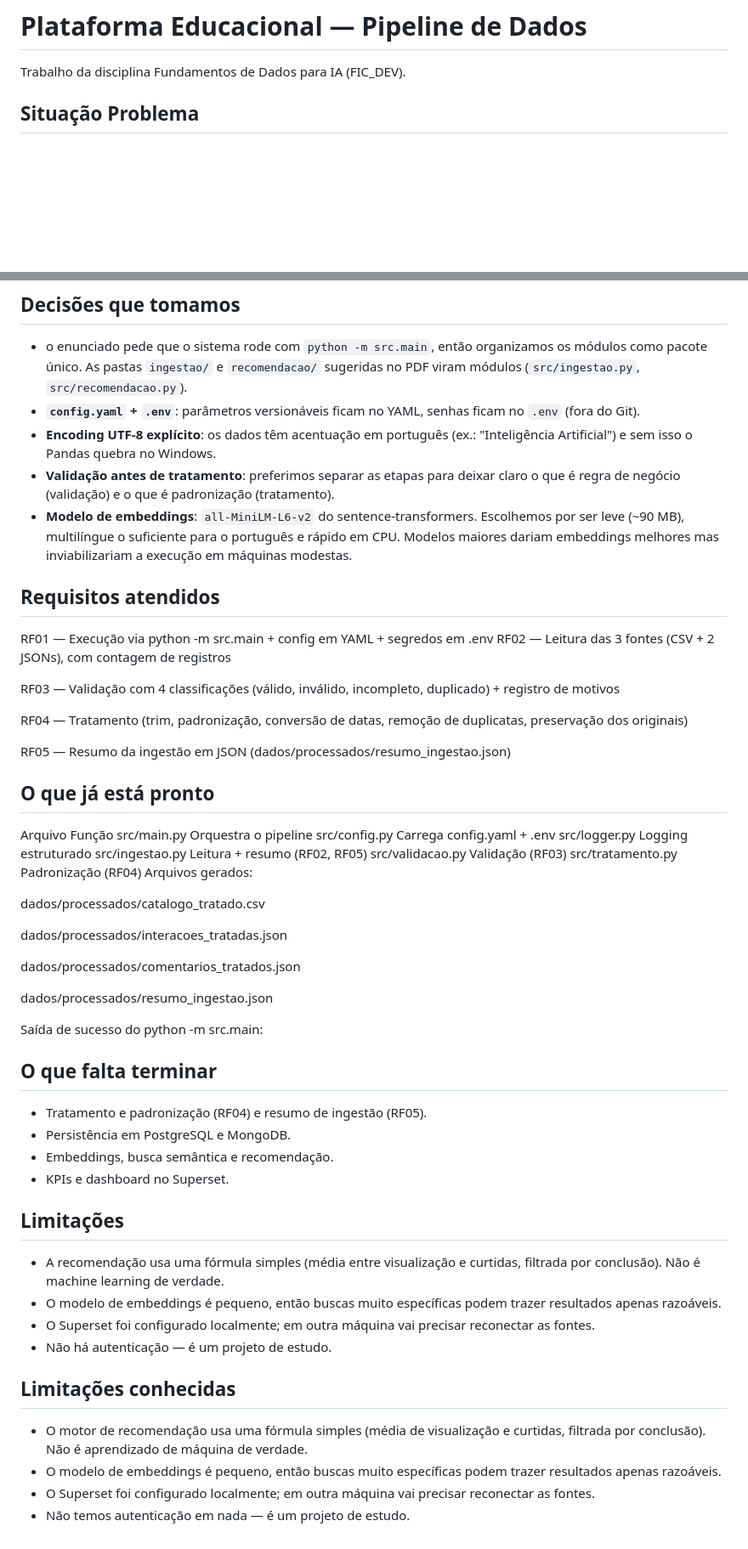
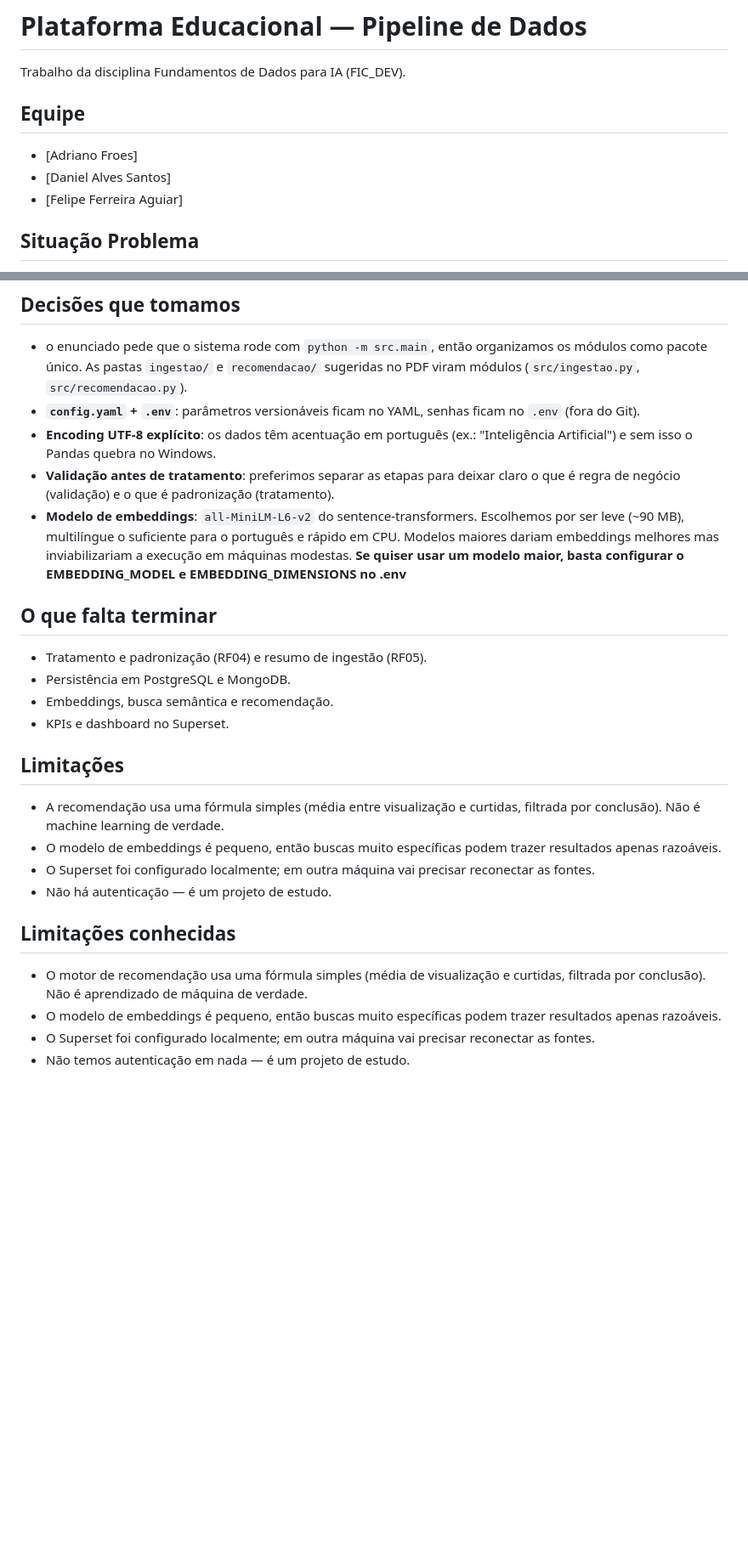
Before and after one commit to Sir-Aguiar/Desafios_Dados, a Markdown page: README.md, 2 parts joined by grey strips. Shown at 85% size. GitHub-like rendering; blank space fills up the shorter version.

```diff
--- a/README.md
+++ b/README.md
@@ -1,6 +1,12 @@
 # Plataforma Educacional — Pipeline de Dados
 
 Trabalho da disciplina Fundamentos de Dados para IA (FIC_DEV).
+
+## Equipe
+
+- [Adriano Froes]
+- [Daniel Alves Santos]
+- [Felipe Ferreira Aguiar]
 
 ## Situação Problema
 
@@ -163,42 +152,7 @@ python -m src.main
 - **Encoding UTF-8 explícito**: os dados têm acentuação em português (ex.: "Inteligência Artificial") e sem isso o Pandas quebra no Windows.
 - **Validação antes de tratamento**: preferimos separar as etapas para deixar claro o que é regra de negócio (validação) e o que é padronização
   (tratamento).
-- **Modelo de embeddings**: `all-MiniLM-L6-v2` do sentence-transformers.
-  Escolhemos por ser leve (~90 MB), multilíngue o suficiente para o
-  português e rápido em CPU. Modelos maiores dariam embeddings melhores
-  mas inviabilizariam a execução em máquinas modestas.
-
-## Requisitos atendidos
-
-RF01 — Execução via python -m src.main + config em YAML + segredos em .env
-RF02 — Leitura das 3 fontes (CSV + 2 JSONs), com contagem de registros
-
-RF03 — Validação com 4 classificações (válido, inválido, incompleto, duplicado) + registro de motivos
-
-RF04 — Tratamento (trim, padronização, conversão de datas, remoção de duplicatas, preservação dos originais)
-
-RF05 — Resumo da ingestão em JSON (dados/processados/resumo_ingestao.json)
-
-## O que já está pronto
-
-Arquivo Função
-src/main.py Orquestra o pipeline
-src/config.py Carrega config.yaml + .env
-src/logger.py Logging estruturado
-src/ingestao.py Leitura + resumo (RF02, RF05)
-src/validacao.py Validação (RF03)
-src/tratamento.py Padronização (RF04)
-Arquivos gerados:
-
-dados/processados/catalogo_tratado.csv
-
-dados/processados/interacoes_tratadas.json
-
-dados/processados/comentarios_tratados.json
-
-dados/processados/resumo_ingestao.json
-
-Saída de sucesso do python -m src.main:
+- **Modelo de embeddings**: `all-MiniLM-L6-v2` do sentence-transformers. Escolhemos por ser leve (~90 MB), multilíngue o suficiente para o português e rápido em CPU. Modelos maiores dariam embeddings melhores mas inviabilizariam a execução em máquinas modestas. **Se quiser usar um modelo maior, basta configurar o EMBEDDING_MODEL e EMBEDDING_DIMENSIONS no .env**
 
 ## O que falta terminar
 
@@ -209,21 +163,14 @@ Saída de sucesso do python -m src.main:
 
 ## Limitações
 
-- A recomendação usa uma fórmula simples (média entre visualização e
-  curtidas, filtrada por conclusão). Não é machine learning de verdade.
-- O modelo de embeddings é pequeno, então buscas muito específicas podem
-  trazer resultados apenas razoáveis.
-- O Superset foi configurado localmente; em outra máquina vai precisar
-  reconectar as fontes.
+- A recomendação usa uma fórmula simples (média entre visualização e curtidas, filtrada por conclusão). Não é machine learning de verdade.
+- O modelo de embeddings é pequeno, então buscas muito específicas podem trazer resultados apenas razoáveis.
+- O Superset foi configurado localmente; em outra máquina vai precisar reconectar as fontes.
 - Não há autenticação — é um projeto de estudo.
 
 ## Limitações conhecidas
 
-- O motor de recomendação usa uma fórmula simples (média de visualização
-  e curtidas, filtrada por conclusão). Não é aprendizado de máquina
-  de verdade.
-- O modelo de embeddings é pequeno, então buscas muito específicas
-  podem trazer resultados apenas razoáveis.
-- O Superset foi configurado localmente; em outra máquina vai precisar
-  reconectar as fontes.
+- O motor de recomendação usa uma fórmula simples (média de visualização e curtidas, filtrada por conclusão). Não é aprendizado de máquina de verdade.
+- O modelo de embeddings é pequeno, então buscas muito específicas podem trazer resultados apenas razoáveis.
+- O Superset foi configurado localmente; em outra máquina vai precisar reconectar as fontes.
 - Não temos autenticação em nada — é um projeto de estudo.
```
Also changed, not shown: other parts of README.md (+0 -17 lines), REQUISITOS.md (added, +388 -0 lines).
